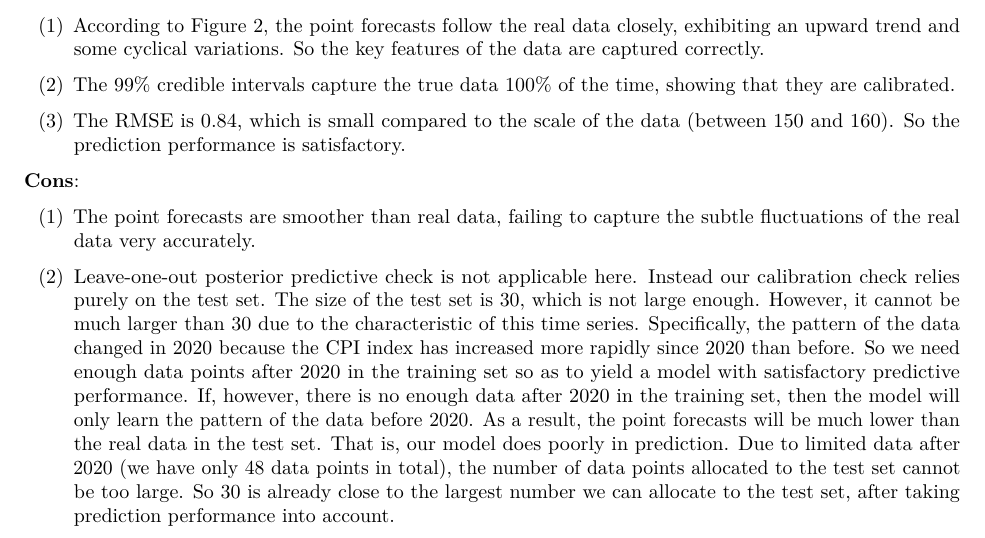
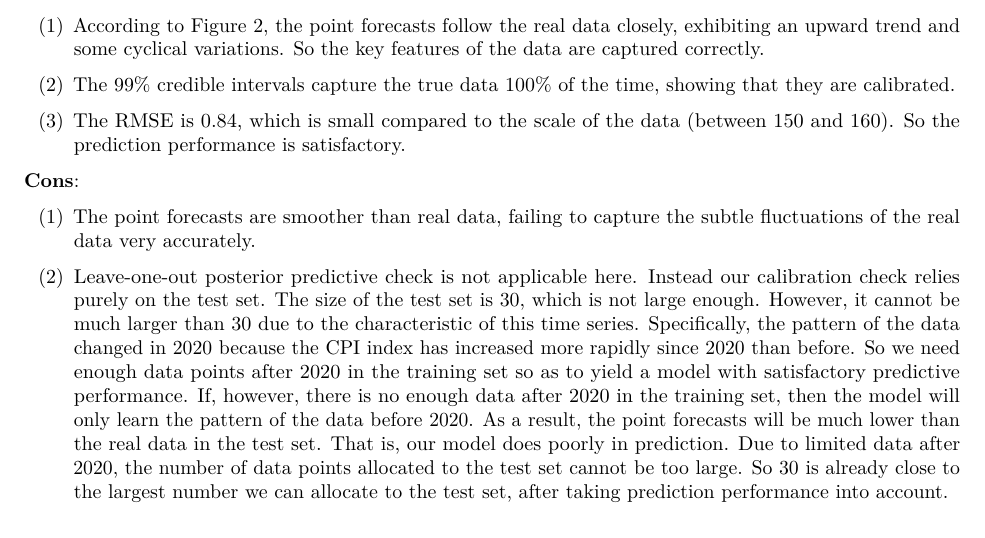
Before and after one commit to jessie-liang/447-project, an R Markdown document (report/report.Rmd): part of page 4 of 10, cut so that both start at the same text. The pictures show the output file report/report.pdf that the author committed with the source.

Commit message:
Final version

```diff
--- a/report/report.Rmd
+++ b/report/report.Rmd
@@ -100,7 +100,7 @@ The analysis has the following pros and cons:
 
 (1) The point forecasts are smoother than real data, failing to capture the subtle fluctuations of the real data very accurately.
 
-(2) Leave-one-out posterior predictive check is not applicable here. Instead our calibration check relies purely on the test set. The size of the test set is 30, which is not large enough. However, it cannot be much larger than 30 due to the characteristic of this time series. Specifically, the pattern of the data changed in 2020 because the CPI index has increased more rapidly since 2020 than before. So we need enough data points after 2020 in the training set so as to yield a model with satisfactory predictive performance. If, however, there is no enough data after 2020 in the training set, then the model will only learn the pattern of the data before 2020. As a result, the point forecasts will be much lower than the real data in the test set. That is, our model does poorly in prediction. Due to limited data after 2020 (we have only 48 data points in total), the number of data points allocated to the test set cannot be too large. So 30 is already close to the largest number we can allocate to the test set, after taking prediction performance into account.
+(2) Leave-one-out posterior predictive check is not applicable here. Instead our calibration check relies purely on the test set. The size of the test set is 30, which is not large enough. However, it cannot be much larger than 30 due to the characteristic of this time series. Specifically, the pattern of the data changed in 2020 because the CPI index has increased more rapidly since 2020 than before. So we need enough data points after 2020 in the training set so as to yield a model with satisfactory predictive performance. If, however, there is no enough data after 2020 in the training set, then the model will only learn the pattern of the data before 2020. As a result, the point forecasts will be much lower than the real data in the test set. That is, our model does poorly in prediction. Due to limited data after 2020, the number of data points allocated to the test set cannot be too large. So 30 is already close to the largest number we can allocate to the test set, after taking prediction performance into account.
 
 \newpage
 
```
Also changed, not shown: report/report.pdf, 1 other file.
